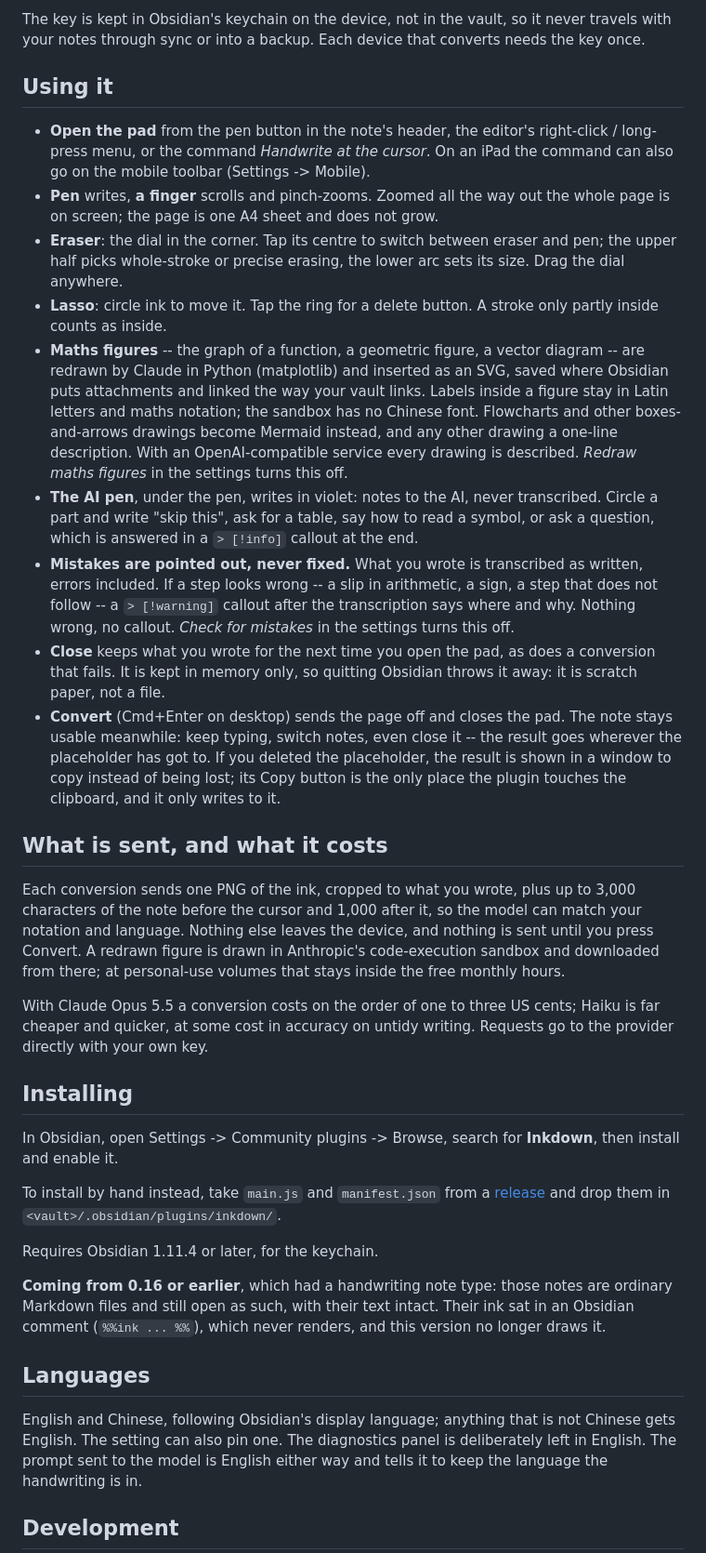
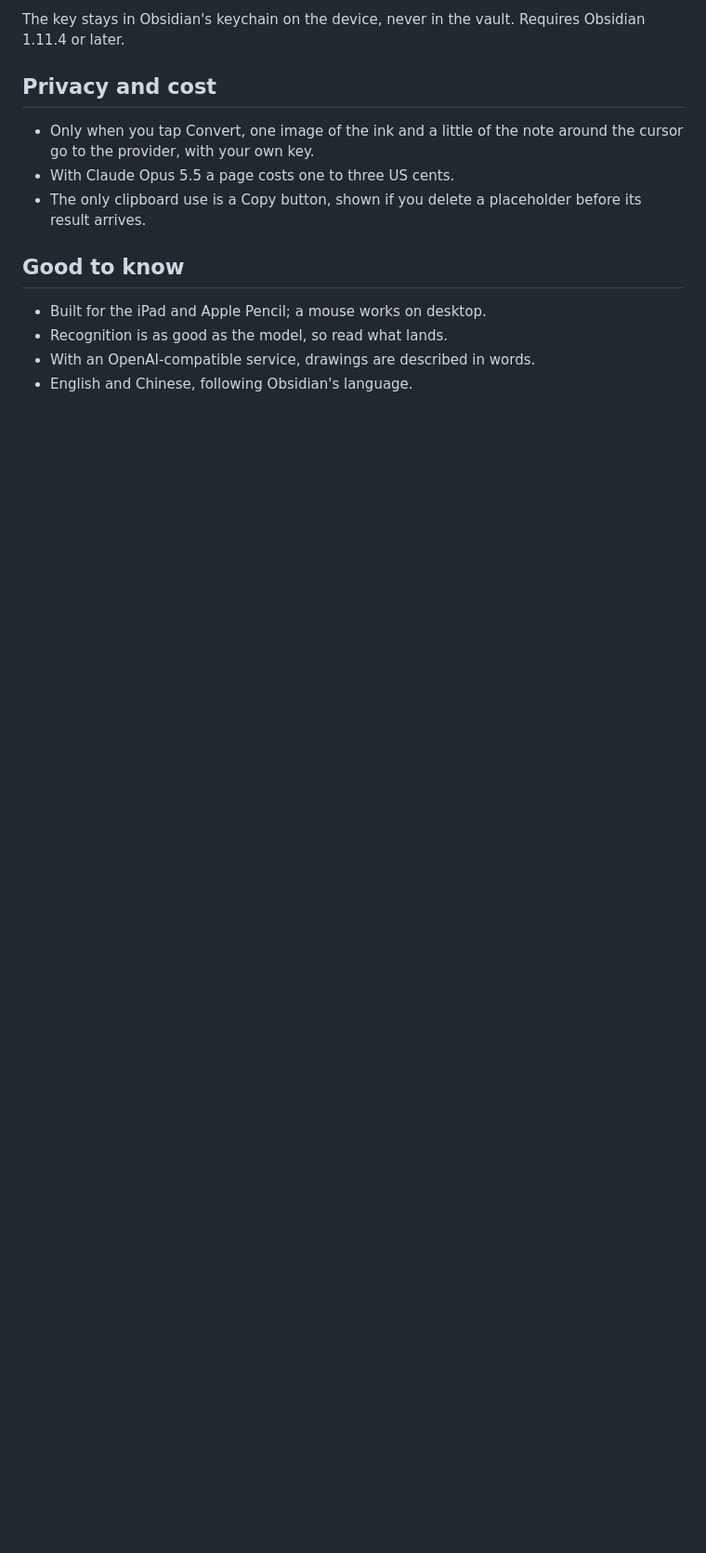
Before and after one commit to StanH123h/obsidian-inkdown, a Markdown page: README.md, the part around one of its changes. Shown at 93% size. Rendered like a GitHub page; blank space fills up the shorter version.

```diff
--- a/README.md
+++ b/README.md
@@ -37,83 +43,19 @@ moving.
 
-The key is kept in Obsidian's keychain on the device, not in the vault, so it
-never travels with your notes through sync or into a backup. Each device that
-converts needs the key once.
+The key stays in Obsidian's keychain on the device, never in the vault.
+Requires Obsidian 1.11.4 or later.
 
-## Using it
+## Privacy and cost
 
-- **Open the pad** from the pen button in the note's header, the editor's
-  right-click / long-press menu, or the command *Handwrite at the cursor*.
-  On an iPad the command can also go on the mobile toolbar
-  (Settings -> Mobile).
-- **Pen** writes, **a finger** scrolls and pinch-zooms. Zoomed all the way out
-  the whole page is on screen; the page is one A4 sheet and does not grow.
-- **Eraser**: the dial in the corner. Tap its centre to switch between eraser
-  and pen; the upper half picks whole-stroke or precise erasing, the lower arc
-  sets its size. Drag the dial anywhere.
-- **Lasso**: circle ink to move it. Tap the ring for a delete button. A stroke
-  only partly inside counts as inside.
-- **Maths figures** -- the graph of a function, a geometric figure, a vector
-  diagram -- are redrawn by Claude in Python (matplotlib) and inserted as an
-  SVG, saved where Obsidian puts attachments and linked the way your vault
-  links. Labels inside a figure stay in Latin letters and maths notation; the
-  sandbox has no Chinese font. Flowcharts and other boxes-and-arrows drawings
-  become Mermaid instead, and any other drawing a one-line description. With an
-  OpenAI-compatible service every drawing is described. *Redraw maths figures*
-  in the settings turns this off.
-- **The AI pen**, under the pen, writes in violet: notes to the AI, never
-  transcribed. Circle a part and write "skip this", ask for a table, say
-  how to read a symbol, or ask a question, which is answered in a
-  `> [!info]` callout at the end.
-- **Mistakes are pointed out, never fixed.** What you wrote is transcribed as
-  written, errors included. If a step looks wrong -- a slip in arithmetic, a
-  sign, a step that does not follow -- a `> [!warning]` callout after the
-  transcription says where and why. Nothing wrong, no callout. *Check for
-  mistakes* in the settings turns this off.
-- **Close** keeps what you wrote for the next time you open the pad, as does a
-  conversion that fails. It is kept in memory only, so quitting Obsidian
-  throws it away: it is scratch paper, not a file.
-- **Convert** (Cmd+Enter on desktop) sends the page off and closes the pad. The
-  note stays usable meanwhile: keep typing, switch notes, even close it -- the
-  result goes wherever the placeholder has got to. If you deleted the
-  placeholder, the result is shown in a window to copy instead of being lost;
-  its Copy button is the only place the plugin touches the clipboard, and it
-  only writes to it.
+- Only when you tap Convert, one image of the ink and a little of the note
+  around the cursor go to the provider, with your own key.
+- With Claude Opus 5.5 a page costs one to three US cents.
+- The only clipboard use is a Copy button, shown if you delete a placeholder
+  before its result arrives.
 
-## What is sent, and what it costs
+## Good to know
 
-Each conversion sends one PNG of the ink, cropped to what you wrote, plus up to
-3,000 characters of the note before the cursor and 1,000 after it, so the model
-can match your notation and language. Nothing else leaves the device, and
-nothing is sent until you press Convert. A redrawn figure is drawn in
-Anthropic's code-execution sandbox and downloaded from there; at personal-use
-volumes that stays inside the free monthly hours.
+- Built for the iPad and Apple Pencil; a mouse works on desktop.
+- Recognition is as good as the model, so read what lands.
+- With an OpenAI-compatible service, drawings are described in words.
+- English and Chinese, following Obsidian's language.
 
-With Claude Opus 5.5 a conversion costs on the order of one to three US cents;
-Haiku is far cheaper and quicker, at some cost in accuracy on untidy writing.
-Requests go to the provider directly with your own key.
-
-## Installing
-
-In Obsidian, open Settings -> Community plugins -> Browse, search for
-**Inkdown**, then install and enable it.
-
-To install by hand instead, take `main.js` and `manifest.json` from a
-[release](../../releases) and drop them in
-`<vault>/.obsidian/plugins/inkdown/`.
-
-Requires Obsidian 1.11.4 or later, for the keychain.
-
-**Coming from 0.16 or earlier**, which had a handwriting note type: those notes
-are ordinary Markdown files and still open as such, with their text intact.
-Their ink sat in an Obsidian comment (`%%ink ... %%`), which never renders, and
-this version no longer draws it.
-
-## Languages
-
-English and Chinese, following Obsidian's display language; anything that is
-not Chinese gets English. The setting can also pin one. The diagnostics panel is deliberately left in English. The prompt
-sent to the model is English either way and tells it to keep the language the
-handwriting is in.
-
-## Development
-
```
Also changed, not shown: other parts of README.md (+32 -70 lines), docs/development.md (added, +46 -0 lines), docs/images/ai-pen.png (added), docs/images/check.png (added), docs/images/diagram.png (added), docs/images/graph.png (added), docs/images/how-to.png (added), 1 other file.
